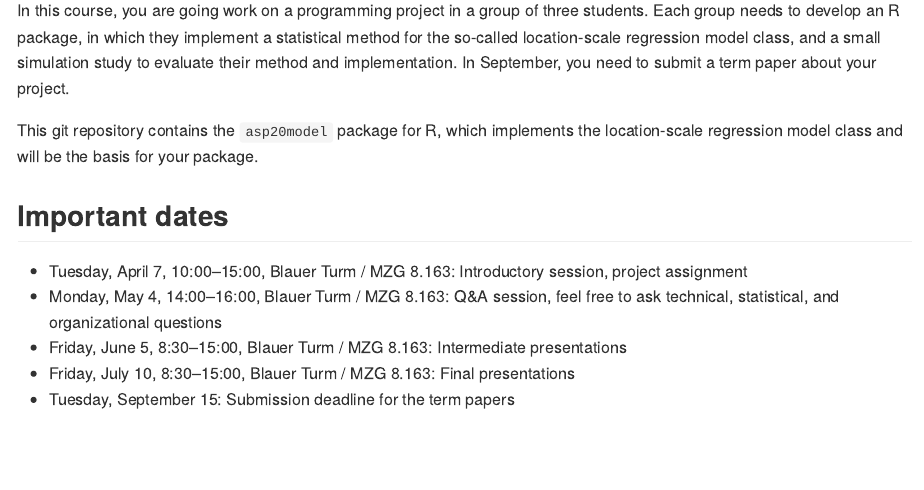
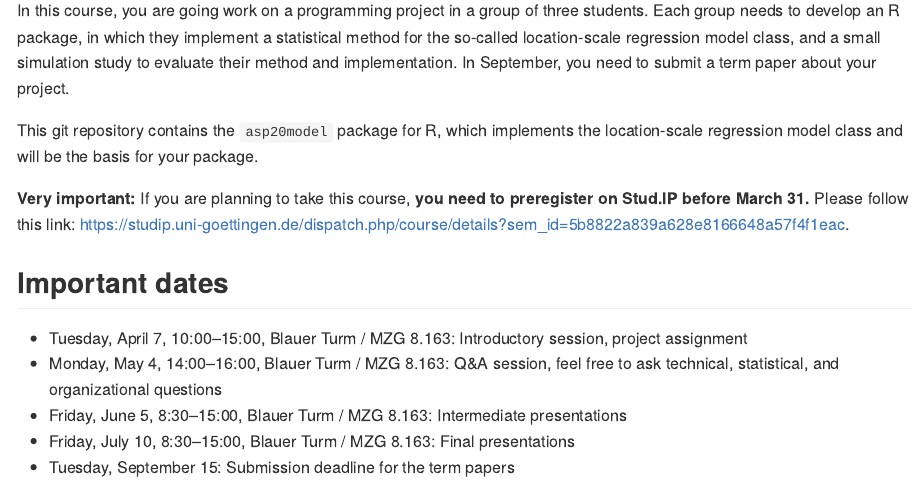
Before and after one commit to hriebl/asp20model, an R Markdown document (README.Rmd): the page in a window 1100 px wide, from 180 px down. The pictures show the output file README.md that the author committed with the source, drawn offline in the style of GitHub.

Commit message:
Add note on preregistration

```diff
--- a/README.Rmd
+++ b/README.Rmd
@@ -22,6 +22,8 @@ Are you taking the course "Advanced statistical programming with R" in the summe
 In this course, you are going work on a programming project in a group of three students. Each group needs to develop an R package, in which they implement a statistical method for the so-called location-scale regression model class, and a small simulation study to evaluate their method and implementation. In September, you need to submit a term paper about your project.
 
 This git repository contains the `asp20model` package for R, which implements the location-scale regression model class and will be the basis for your package.
+
+**Very important:** If you are planning to take this course, **you need to preregister on Stud.IP before March 31.** Please follow this link: https://studip.uni-goettingen.de/dispatch.php/course/details?sem_id=5b8822a839a628e8166648a57f4f1eac.
 
 ## Important dates
 
```
Also changed, not shown: README.md.
